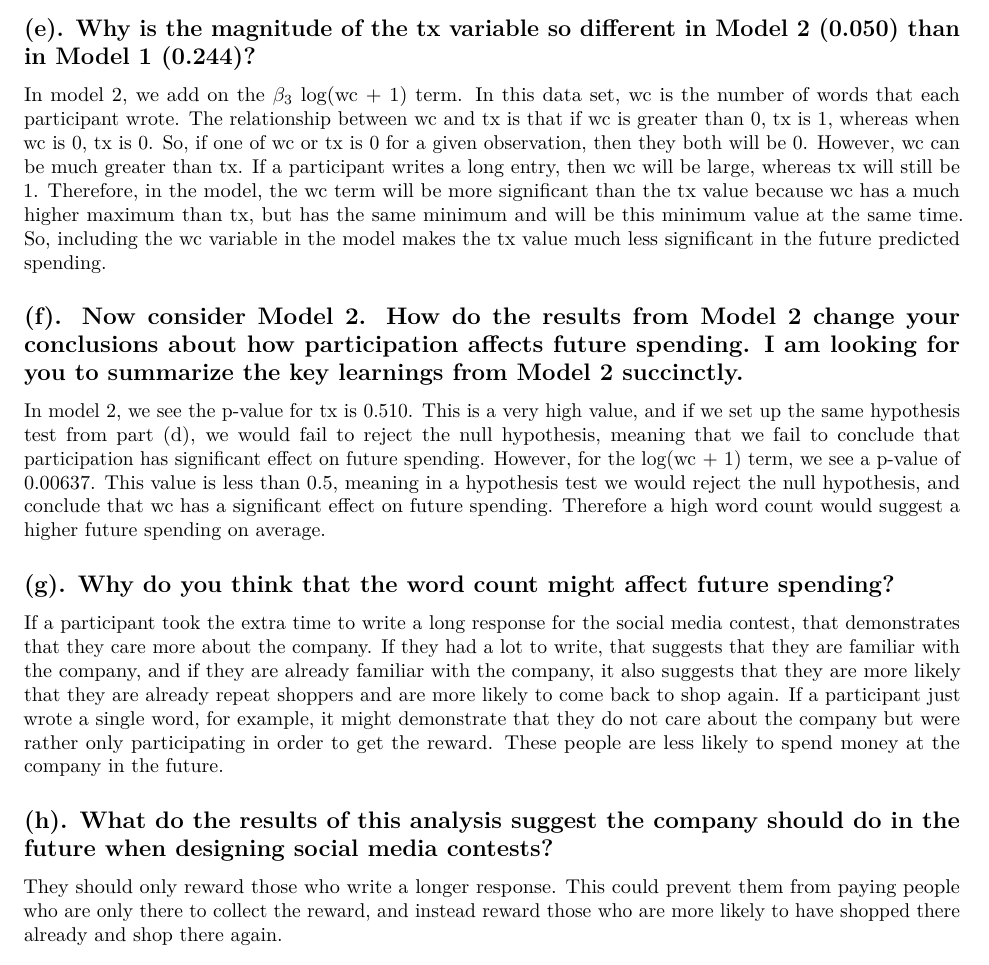
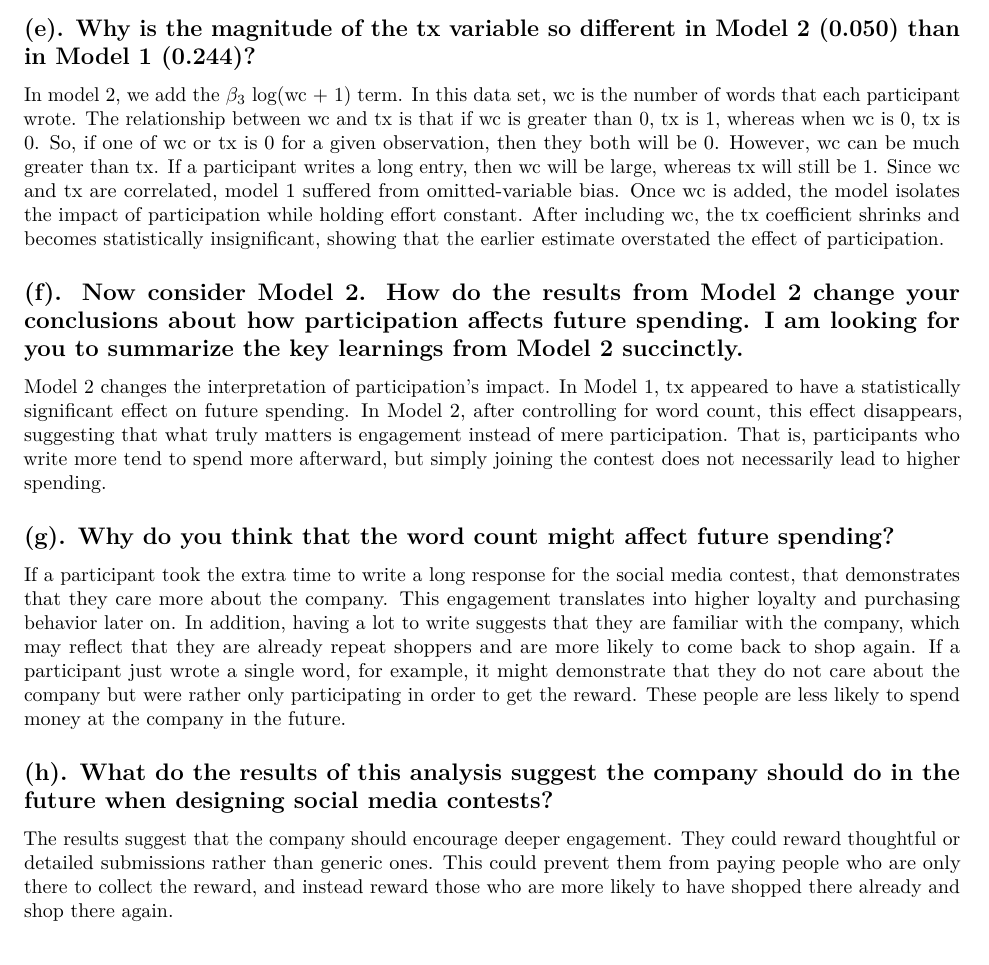
Before and after one commit to anoricev/MLDS-401, an R Markdown document (hw3_updated.Rmd): part of page 7 of 7, cut so that both start at the same text. Rendered offline with R 4.5, knitr and Pandoc, then LaTeX, with nearby package versions; some code elsewhere in the file could not run offline.

Commit message:
Update hw3_updated.Rmd

```diff
--- a/hw3_updated.Rmd
+++ b/hw3_updated.Rmd
@@ -256,13 +256,13 @@ Exponentiating both sides: \[\frac{y_1 + 1}{y_0 + 1} = e^{\beta_2}\]
 The spending for participants is on average \( e^{\beta_2} \) greater than non-participants. (=27.63%)
 
 ## (e). Why is the magnitude of the tx variable so different in Model 2 (0.050) than in Model 1 (0.244)?
-In model 2, we add on the \(\beta_3\) log(wc + 1) term. In this data set, wc is the number of words that each participant wrote. The relationship between wc and tx is that if wc is greater than 0, tx is 1, whereas when wc is 0, tx is 0. So, if one of wc or tx is 0 for a given observation, then they both will be 0. However, wc can be much greater than tx. If a participant writes a long entry, then wc will be large, whereas tx will still be 1. Therefore, in the model, the wc term will be more significant than the tx value because wc has a much higher maximum than tx, but has the same minimum and will be this minimum value at the same time. So, including the wc variable in the model makes the tx value much less significant in the future predicted spending.
+In model 2, we add the \(\beta_3\) log(wc + 1) term. In this data set, wc is the number of words that each participant wrote. The relationship between wc and tx is that if wc is greater than 0, tx is 1, whereas when wc is 0, tx is 0. So, if one of wc or tx is 0 for a given observation, then they both will be 0. However, wc can be much greater than tx. If a participant writes a long entry, then wc will be large, whereas tx will still be 1. Since wc and tx are correlated, model 1 suffered from omitted-variable bias. Once wc is added, the model isolates the impact of participation while holding effort constant. After including wc, the tx coefficient shrinks and becomes statistically insignificant, showing that the earlier estimate overstated the effect of participation.
 
 ## (f). Now consider Model 2. How do the results from Model 2 change your conclusions about how participation affects future spending. I am looking for you to summarize the key learnings from Model 2 succinctly.
-In model 2, we see the p-value for tx is 0.510. This is a very high value, and if we set up the same hypothesis test from part (d), we would fail to reject the null hypothesis, meaning that we fail to conclude that participation has significant effect on future spending. However, for the log(wc + 1) term, we see a p-value of 0.00637. This value is less than 0.5, meaning in a hypothesis test we would reject the null hypothesis, and conclude that wc has a significant effect on future spending. Therefore a high word count would suggest a higher future spending on average.
+Model 2 changes the interpretation of participation’s impact. In Model 1, tx appeared to have a statistically significant effect on future spending. In Model 2, after controlling for word count, this effect disappears, suggesting that what truly matters is engagement instead of mere participation. That is, participants who write more tend to spend more afterward, but simply joining the contest does not necessarily lead to higher spending.
 
 ## (g). Why do you think that the word count might affect future spending?
-If a participant took the extra time to write a long response for the social media contest, that demonstrates that they care more about the company. If they had a lot to write, that suggests that they are familiar with the company, and if they are already familiar with the company, it also suggests that they are more likely that they are already repeat shoppers and are more likely to come back to shop again. If a participant just wrote a single word, for example, it might demonstrate that they do not care about the company but were rather only participating in order to get the reward. These people are less likely to spend money at the company in the future.
+If a participant took the extra time to write a long response for the social media contest, that demonstrates that they care more about the company. This engagement translates into higher loyalty and purchasing behavior later on. In addition, having a lot to write suggests that they are familiar with the company, which may reflect that they are already repeat shoppers and are more likely to come back to shop again. If a participant just wrote a single word, for example, it might demonstrate that they do not care about the company but were rather only participating in order to get the reward. These people are less likely to spend money at the company in the future.
 
 ## (h). What do the results of this analysis suggest the company should do in the future when designing social media contests?
-They should only reward those who write a longer response. This could prevent them from paying people who are only there to collect the reward, and instead reward those who are more likely to have shopped there already and shop there again.
+The results suggest that the company should encourage deeper engagement. They could reward thoughtful or detailed submissions rather than generic ones. This could prevent them from paying people who are only there to collect the reward, and instead reward those who are more likely to have shopped there already and shop there again.
```
